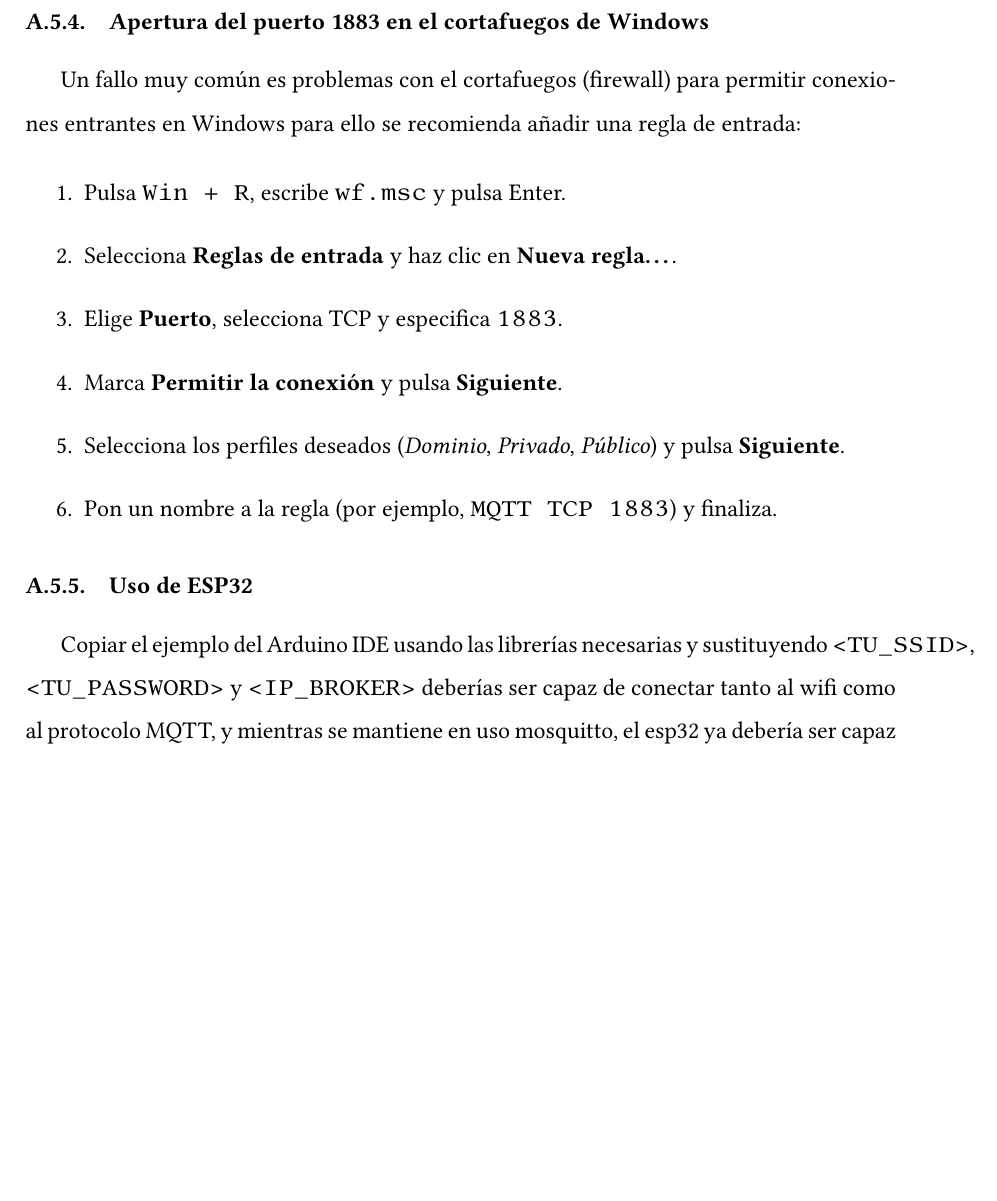
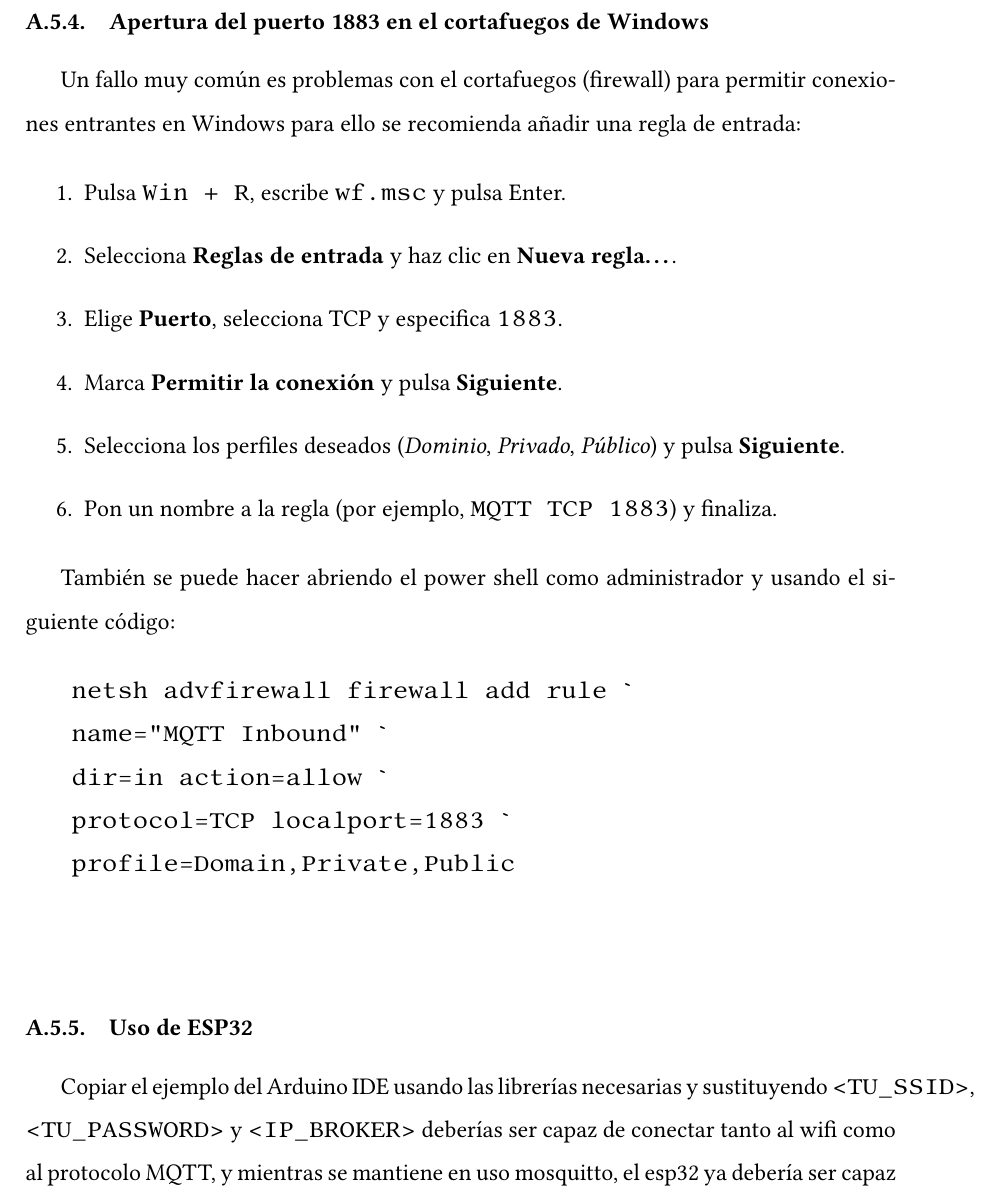
Before and after one commit to Diegodepab/TFG_Pulsera_Seguimiento_Pacientes_Avanzada_Edad, a LaTeX paper (REPORT/plantilla TFG latex/main.tex): part of page 46 of 46, cut so that both start at the same text, the shorter picture padded with empty space. The pictures show the PDF file REPORT/plantilla TFG latex/main.pdf that the author committed with the source.

Commit message:
Minors corrections

```diff
--- a/REPORT/plantilla TFG latex/main.tex
+++ b/REPORT/plantilla TFG latex/main.tex
@@ -961,6 +961,17 @@ Muchas gracias.
 			\item Pon un nombre a la regla (por ejemplo, \texttt{MQTT TCP 1883}) y finaliza.
 		\end{enumerate}
 
+		También se puede hacer abriendo el power shell como administrador y usando el siguiente código:
+
+		\begin{verbatim}
+			netsh advfirewall firewall add rule `
+			name="MQTT Inbound" `
+			dir=in action=allow `
+			protocol=TCP localport=1883 `
+			profile=Domain,Private,Public
+
+		\end{verbatim}
+
 		\subsubsection{Uso de ESP32}
 		Copiar el ejemplo del Arduino IDE usando las librerías necesarias y sustituyendo \texttt{<TU\_SSID>}, \texttt{<TU\_PASSWORD>} y \texttt{<IP\_BROKER>} deberías ser capaz de conectar tanto al wifi como al protocolo MQTT, y mientras se mantiene en uso mosquitto, el esp32 ya debería ser capaz de enviar los mensajes deseados según su programación.
 
```
Also changed, not shown: CODE/3_WifiPrototype/README.md (added), REPORT/plantilla TFG latex/main.pdf, 1 other file.
